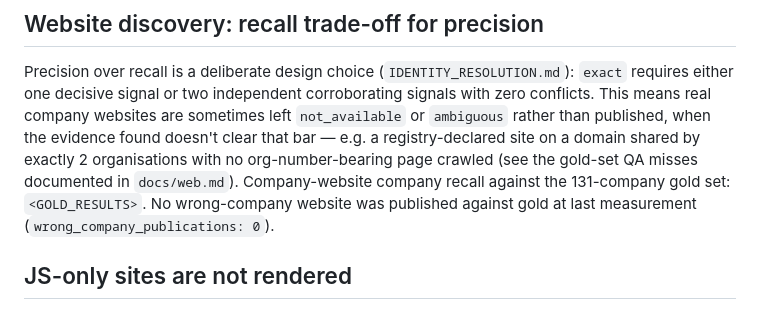
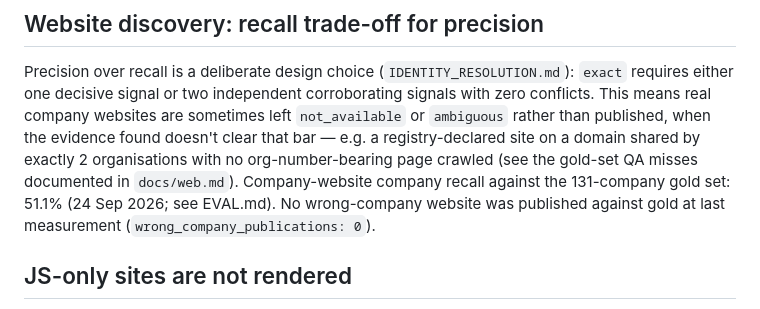
Before and after one commit to noneedofit/provenance, a Markdown page: LIMITATIONS.md, the part around the change. Rendered like a GitHub page.

```diff
--- a/LIMITATIONS.md
+++ b/LIMITATIONS.md
@@ -41,7 +41,7 @@ company websites are sometimes left `not_available` or `ambiguous` rather than p
 evidence found doesn't clear that bar — e.g. a registry-declared site on a domain shared by exactly 2
 organisations with no org-number-bearing page crawled (see the gold-set QA misses documented in
 `docs/web.md`). Company-website company recall against the 131-company gold set:
-`<GOLD_RESULTS>`. No wrong-company website was published against gold at last measurement
+51.1% (24 Sep 2026; see EVAL.md). No wrong-company website was published against gold at last measurement
 (`wrong_company_publications: 0`).
 
 ## JS-only sites are not rendered
```
Also changed, not shown: EVAL.md (+12 -2 lines).
